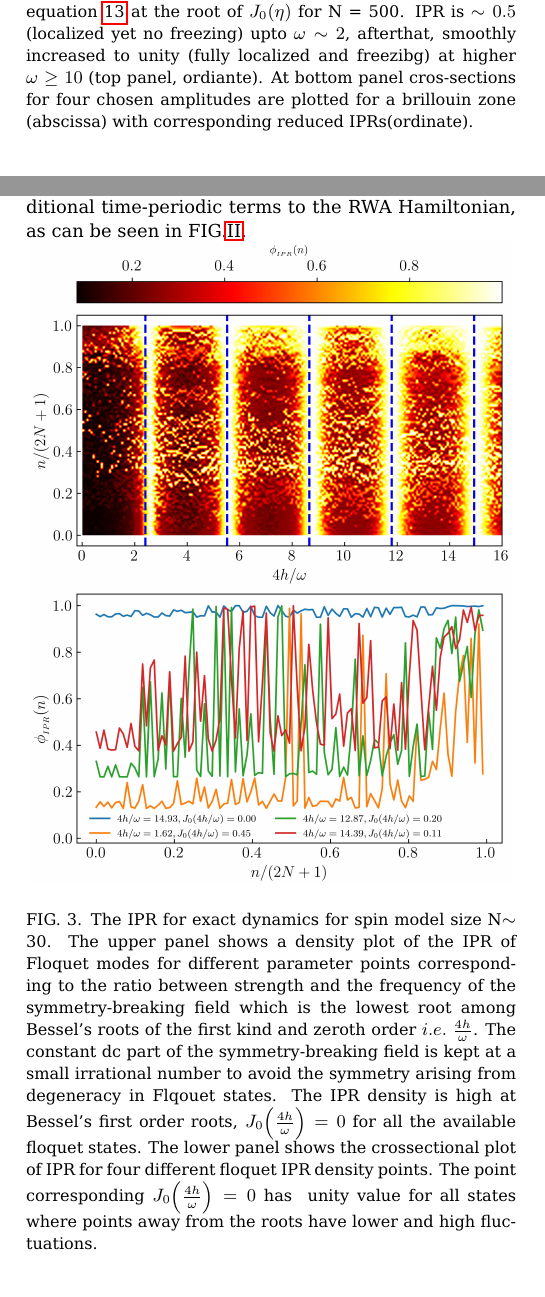
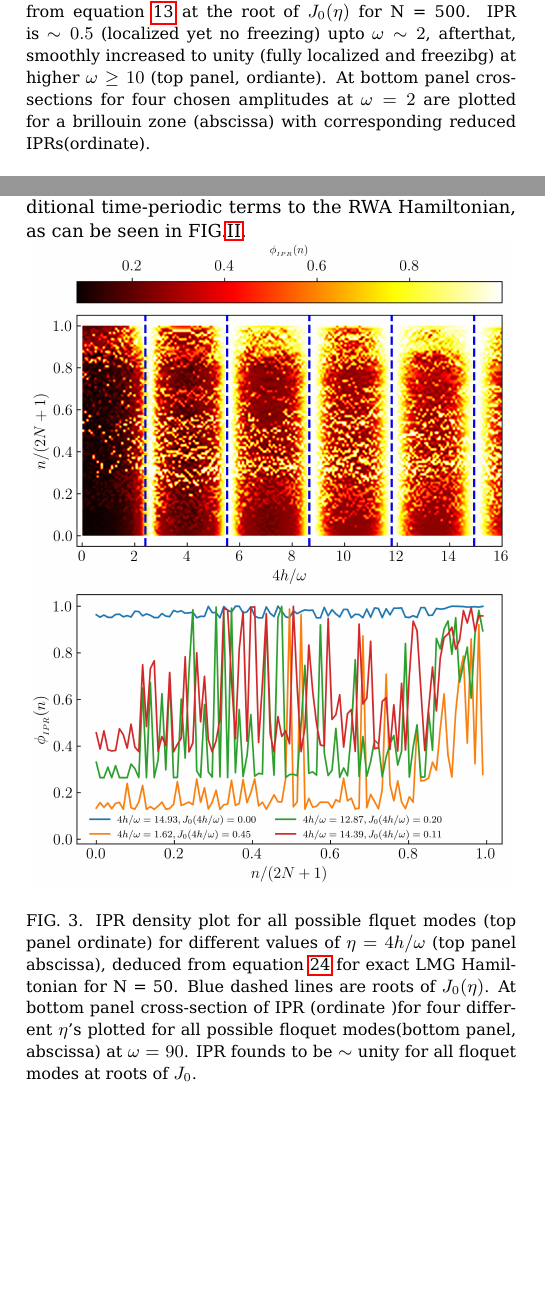
Before and after one commit to rahmahi/Publications, a LaTeX paper (Long_Range_LMG_Manuscript/main.tex): two parts of the columns of pages 5 and 7 of 13, joined at a grey line, cut so that both start at the same text, the shorter picture padded with empty space. Compiled offline with pdfLaTeX.

Commit message:
assmbling codes and figs

```diff
--- a/Long_Range_LMG_Manuscript/main.tex
+++ b/Long_Range_LMG_Manuscript/main.tex
@@ -239,7 +239,7 @@ Here, the undriven Hamiltonian $\hat{H}_0$ consists of nearest-neighbour interac
 		\centering
 		\includegraphics[width = 9.5cm]{phase_transition_ising.jpeg}
 		\includegraphics[width = 8.5cm]{ising_exact_lowfr_ipr.jpeg}
-		\caption{Reduced IPR obtained by adiabatically increasing $\omega$ (top panel abscissa) for one the floquet mode obtained from equation~\ref{eq:ipr:ising} at the root of $J_0(\eta)$ for N = 500. IPR is $\sim 0.5$ (localized yet no freezing) upto $\omega \sim 2$, afterthat, smoothly increased to unity (fully localized and freezibg) at higher $\omega \geq 10$ (top panel, ordiante). At bottom panel cros-sections for four chosen amplitudes are plotted for a brillouin zone (abscissa) with corresponding reduced IPRs(ordinate).}
+		\caption{Reduced IPR obtained by adiabatically increasing $\omega$ (top panel abscissa) for one the floquet mode obtained from equation~\ref{eq:ipr:ising} at the root of $J_0(\eta)$ for N = 500. IPR is $\sim 0.5$ (localized yet no freezing) upto $\omega \sim 2$, afterthat, smoothly increased to unity (fully localized and freezibg) at higher $\omega \geq 10$ (top panel, ordiante). At bottom panel cros-sections for four chosen amplitudes at $\omega =2$ are plotted for a brillouin zone (abscissa) with corresponding reduced IPRs(ordinate).}
 		\label{fig:ipr:isinglowfrk}
 	\end{figure}
 
@@ -333,9 +333,10 @@ Here, the undriven Hamiltonian $\hat{H}_0$ consists of nearest-neighbour interac
 	\begin{figure}[]
 		\centering
 		\includegraphics[width = 8.5cm]{ipr_exact_dynm_N50_frq_90_.jpeg}
-		\caption{The IPR for exact dynamics for spin model size N$\sim$ 30. The upper panel shows a density plot of the IPR of Floquet modes for different parameter points corresponding to the ratio between strength and the frequency of the symmetry-breaking field which is the lowest root among Bessel's roots of the first kind and zeroth order $i.e.$ $\frac{4h}{\omega}$. The constant dc part of the symmetry-breaking field is kept at a small irrational number to avoid the symmetry arising from degeneracy in Flqouet states. The IPR density is high at Bessel's first order roots, $J_0\Big(\frac{4h}{\omega}\Big)=0$ for all the available floquet states. The lower panel shows the crossectional plot of IPR for four different floquet IPR density points. The point corresponding $J_0\Big(\frac{4h}{\omega}\Big)=0$ has ~unity value for all states where points away from the roots have lower and high fluctuations.}
+		\caption{IPR density plot for all possible flquet modes (top panel ordinate) for different values of $\eta = 4h/\omega$ (top panel abscissa), deduced from equation \ref{iprlmg} for exact LMG Hamiltonian for N = 50. Blue dashed lines are roots of $J_0(\eta)$. At bottom panel cross-section of IPR (ordinate )for four different $\eta$'s plotted for all possible floquet modes(bottom panel, abscissa) at $\omega=90$. IPR founds to be $\sim$ unity for all floquet modes at roots of $J_0$.}
 		\label{lmg_ipr_exact}
 	\end{figure}
+
 	The uppermost section displays a density plot that depicts the Inverse Participation Ratio (IPR) of the Floquet states in FIG\ref{lmg_ipr_exact}. The abscissa represents $\eta=4h/\omega$, while the ordinate represents the spin index \emph{m/(2N+1)}. The vertical lines that are dashed and colored blue correspond to the roots of the Bessel function of the first kind with order zero, denoted as $J_0(\eta)$. Evidently, the Inverse Participation Ratio (IPR) approaches a value of one for high values of the root of the Bessel function $J_0(\eta)$, which suggests a state of full localization of the Many Body system. Nevertheless, a deviation from unity occurs at the smallest root of $J_0(\eta)$. The observed phenomenon can be attributed to the fact that when $\eta$ approaches the smallest root of $J_0(\eta)$, which is approximately equal to $2.405$, the amplitudes of the higher order terms in the RW expansion, denoted by $\mathcal{O}(J_n(\eta))$, become significant enough to contribute to the process of delocalization.  Thus, a greater magnitude of the root is favored for the purpose of investigating the phenomena.
 
 	The bottom panel contains cross sections of the full IPR plot for selected values of $\eta$ as indicated in the legend. When the drive amplitude $h$ is adjusted to make $J_0(\eta)\neq 0$, the Floquet States are mixed, but not entirely thermal, since the IPR does not fall to $\mathcal{O}(N^{-1})$, indicating that localization persists to some extent always. So, as long as there is an appropriate DC field, $\hat{S^x}$ is mostly conserved and $\hat{H}_F$ is mostly diagonal in the $\hat{S^x}$ representation at the freezing point. The small deviations from this conservation occur due to the role of higher order terms in the Fourier expansion of the Hamiltonian on the rotating basis that contribute additional time-periodic terms to the RWA Hamiltonian, as can be seen in FIG.\ref{lmg_ipr_rwa11}.
```
Also changed, not shown: 3 other files.
